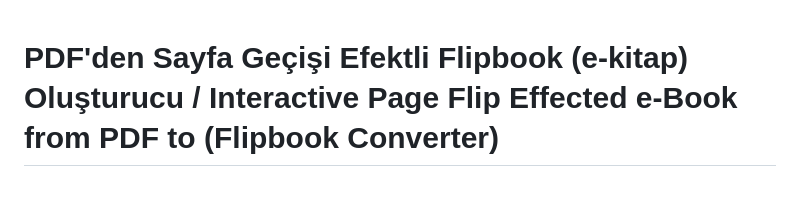
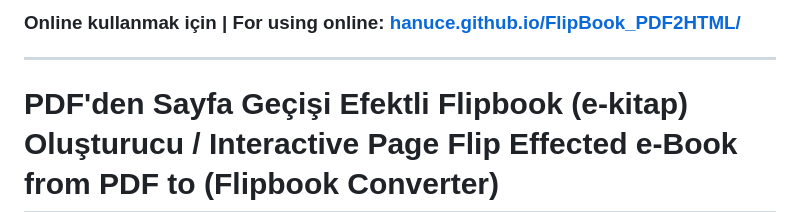
Before and after one commit to hanuce/FlipBook_PDF2HTML, a Markdown page: README.md, the part around the change. Rendered like a GitHub page; blank space fills up the shorter version.

```diff
--- a/README.md
+++ b/README.md
@@ -1,3 +1,5 @@
+### Online kullanmak için | For using online: [hanuce.github.io/FlipBook_PDF2HTML/](https://hanuce.github.io/FlipBook_PDF2HTML/)
+---
 # PDF'den Sayfa Geçişi Efektli Flipbook (e-kitap) Oluşturucu / Interactive Page Flip Effected e-Book from PDF to (Flipbook Converter)
 - Tek bir HTML dosyası ile PDF'lerinizi modern, hızlı ve etkileşimli dijital yayınlara dönüştürün.
 - Sunucuya veya karmaşık kütüphanelere gerek yok.
```
